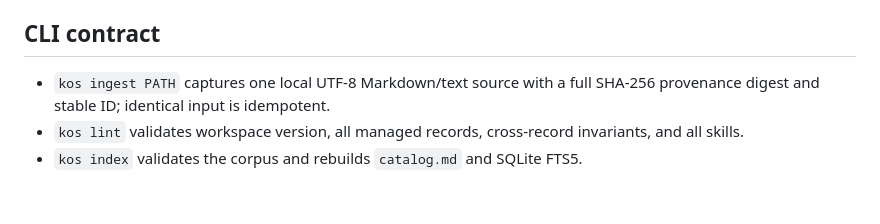
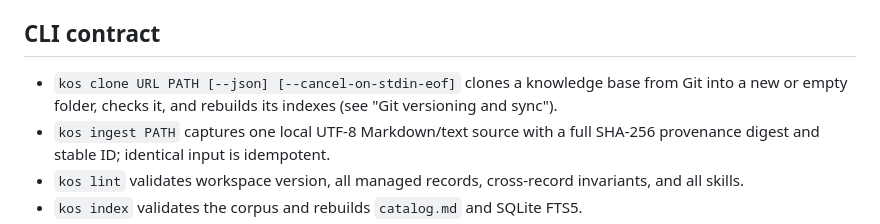
Before and after one commit to sockulags/knowledge-os, a Markdown page: docs/architecture.md, the part around one of its changes. Rendered like a GitHub page; blank space fills up the shorter version.

```diff
--- a/docs/architecture.md
+++ b/docs/architecture.md
@@ -752,6 +828,9 @@ server as `kos mcp` (`.claude-plugin/plugin.json` `mcpServers`,
 
 ## CLI contract
 
+- `kos clone URL PATH [--json] [--cancel-on-stdin-eof]` clones a knowledge base
+  from Git into a new or empty folder, checks it, and rebuilds its indexes (see
+  "Git versioning and sync").
 - `kos ingest PATH` captures one local UTF-8 Markdown/text source with a full
   SHA-256 provenance digest and stable ID; identical input is idempotent.
 - `kos lint` validates workspace version, all managed records, cross-record
```
Also changed, not shown: other parts of docs/architecture.md (+76 -0 lines), README.md (+6 -1 lines).
